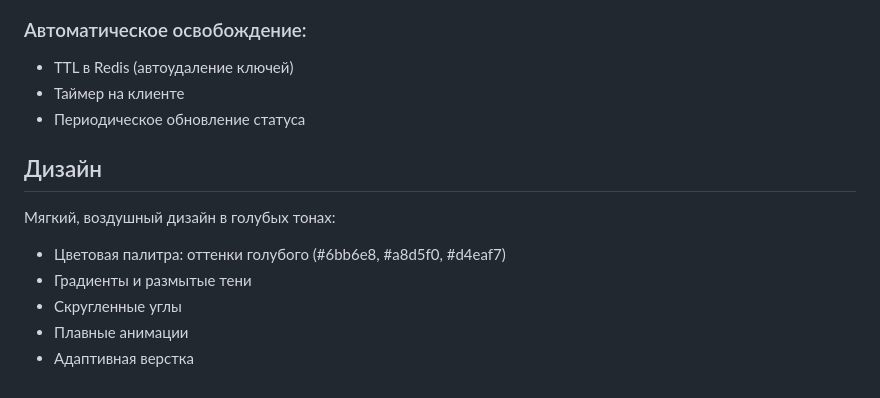
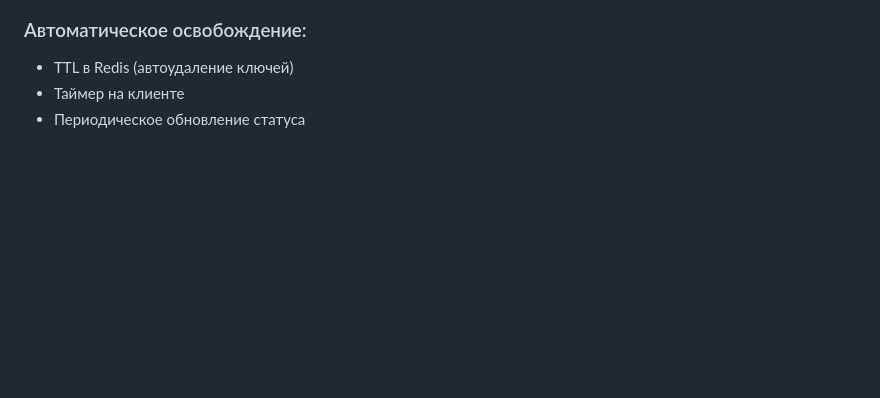
Before and after one commit to gottliu/bron, a Markdown page: README.md, the part around the change. Drawn GitHub-style; blank space fills up the shorter version.

```diff
--- a/README.md
+++ b/README.md
@@ -253,12 +253,3 @@ db.session.commit()
 - TTL в Redis (автоудаление ключей)
 - Таймер на клиенте
 - Периодическое обновление статуса
-
-## Дизайн
-
-Мягкий, воздушный дизайн в голубых тонах:
-- Цветовая палитра: оттенки голубого (#6bb6e8, #a8d5f0, #d4eaf7)
-- Градиенты и размытые тени
-- Скругленные углы
-- Плавные анимации
-- Адаптивная верстка
```
